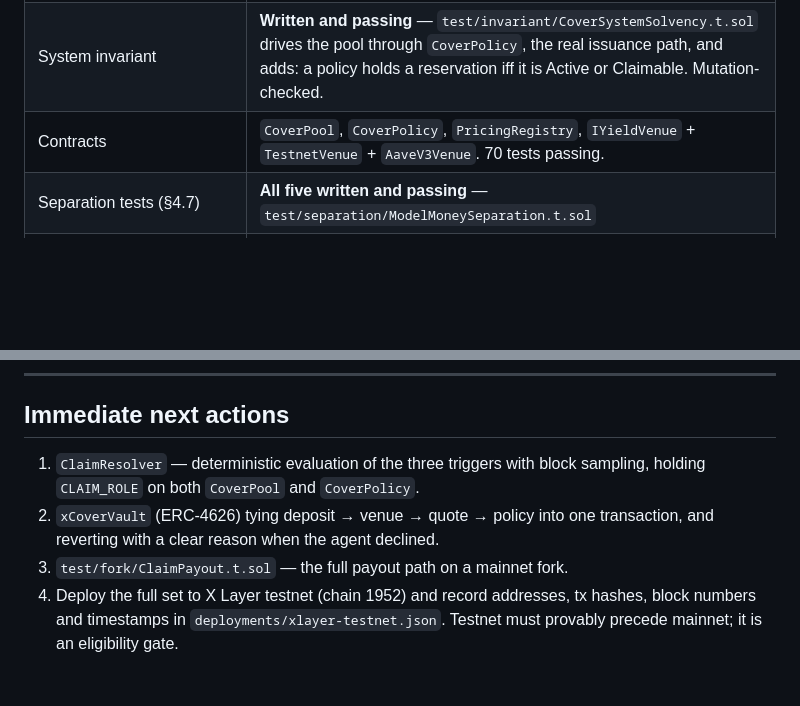
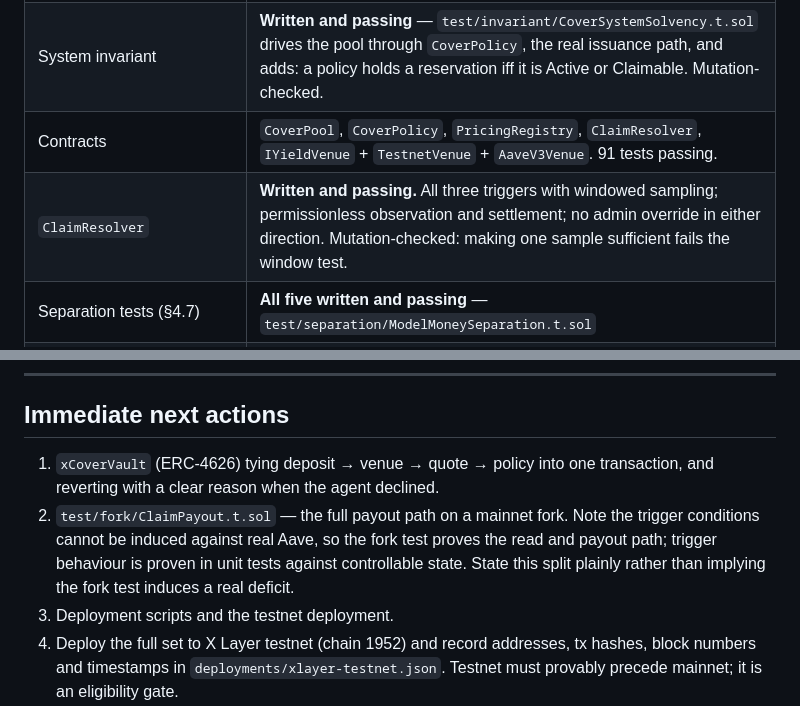
Before and after one commit to Lightlabs-main/xCover, a Markdown page: PROGRESS.md, 2 parts joined by grey strips. GitHub-like rendering; blank space fills up the shorter version.

```diff
--- a/PROGRESS.md
+++ b/PROGRESS.md
@@ -25,7 +25,8 @@ carries only current state and what happens next.
 | `VerifyIntegration.s.sol` (§3.6) | **Written and passing against live mainnet** |
 | Solvency invariant (§1.2.4) | **Written and passing** — `test/invariant/CoverPoolSolvency.t.sol`, three properties, 16,384 calls per run. Mutation-checked: removing the check in `_reserve` fails it. |
 | System invariant | **Written and passing** — `test/invariant/CoverSystemSolvency.t.sol` drives the pool through `CoverPolicy`, the real issuance path, and adds: a policy holds a reservation iff it is Active or Claimable. Mutation-checked. |
-| Contracts | `CoverPool`, `CoverPolicy`, `PricingRegistry`, `IYieldVenue` + `TestnetVenue` + `AaveV3Venue`. 70 tests passing. |
+| Contracts | `CoverPool`, `CoverPolicy`, `PricingRegistry`, `ClaimResolver`, `IYieldVenue` + `TestnetVenue` + `AaveV3Venue`. 91 tests passing. |
+| `ClaimResolver` | **Written and passing.** All three triggers with windowed sampling; permissionless observation and settlement; no admin override in either direction. Mutation-checked: making one sample sufficient fails the window test. |
 | Separation tests (§4.7) | **All five written and passing** — `test/separation/ModelMoneySeparation.t.sol` |
 | `AaveV3Venue` against real Aave | **Passing on a forked X Layer mainnet.** Supplies real USDT, receives real aUSDT, accrues real interest (11.977953 USDT on 50,000 over 30 days), redeems in full. First product contract to run against a real dependency. |
 | Pricing agent | None written |
@@ -66,11 +67,14 @@ Full evidence in `docs/chain-verification.md`. The decisions these force:
 
 ## Immediate next actions
 
-1. `ClaimResolver` — deterministic evaluation of the three triggers with block
-   sampling, holding `CLAIM_ROLE` on both `CoverPool` and `CoverPolicy`.
-2. `xCoverVault` (ERC-4626) tying deposit → venue → quote → policy into one
+1. `xCoverVault` (ERC-4626) tying deposit → venue → quote → policy into one
    transaction, and reverting with a clear reason when the agent declined.
-3. `test/fork/ClaimPayout.t.sol` — the full payout path on a mainnet fork.
+2. `test/fork/ClaimPayout.t.sol` — the full payout path on a mainnet fork. Note
+   the trigger conditions cannot be induced against real Aave, so the fork test
+   proves the read and payout path; trigger behaviour is proven in unit tests
+   against controllable state. State this split plainly rather than implying the
+   fork test induces a real deficit.
+3. Deployment scripts and the testnet deployment.
 4. Deploy the full set to X Layer testnet (chain 1952) and record addresses, tx
    hashes, block numbers and timestamps in `deployments/xlayer-testnet.json`.
    Testnet must provably precede mainnet; it is an eligibility gate.
```
Also changed, not shown: README.md (+2 -1 lines).
